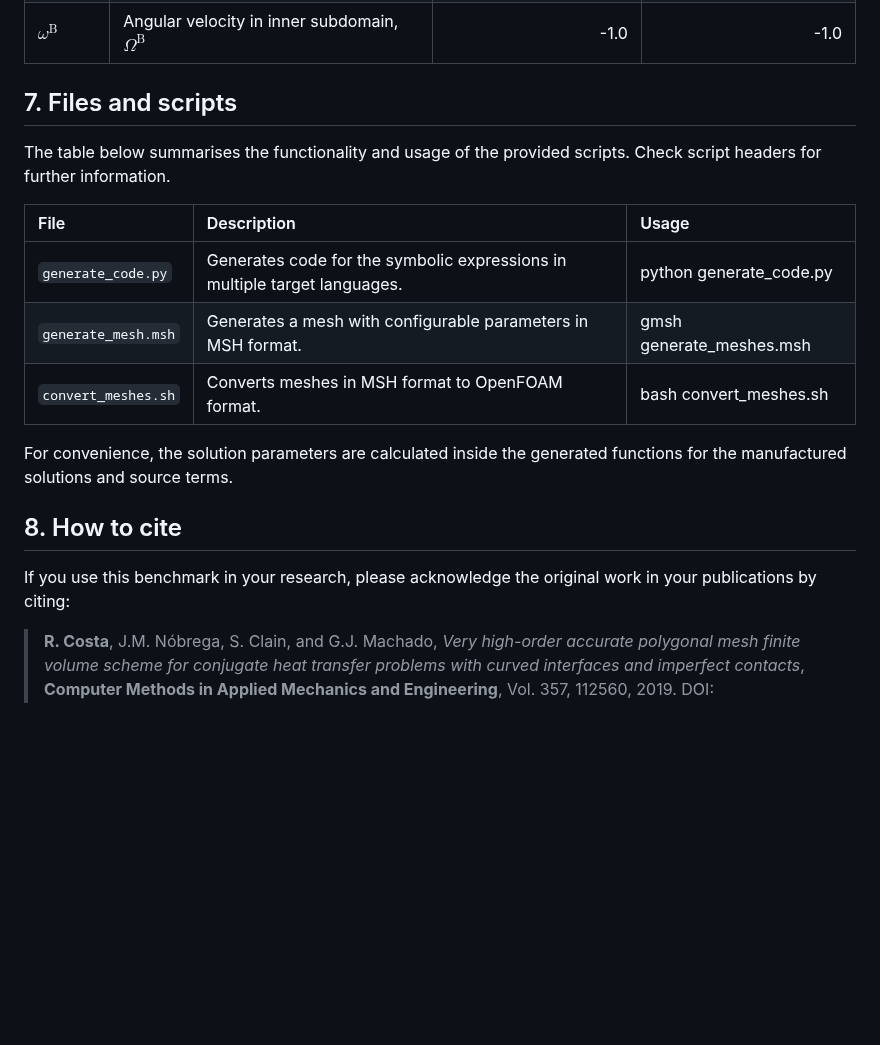
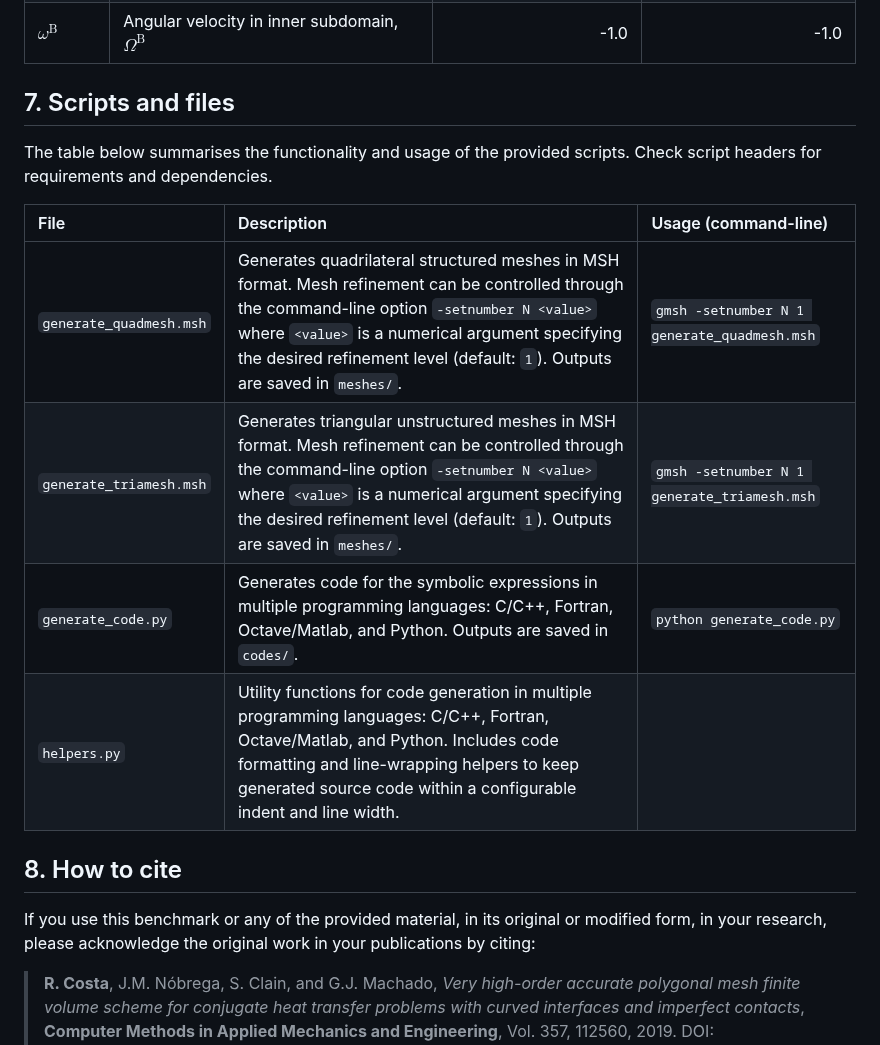
Before and after one commit to ricardodpcosta/CFDLab, a Markdown page: Conjugate_Heat_Transfer/CHT_01/README.md, the part around the change. Drawn GitHub-style; blank space fills up the shorter version.

```diff
--- a/Conjugate_Heat_Transfer/CHT_01/README.md
+++ b/Conjugate_Heat_Transfer/CHT_01/README.md
@@ -148,21 +148,20 @@ The table below summarises the configurable parameters and the recommended value
 | $\omega^{\textrm{A}}$     | Angular velocity in outer subdomain, $\Omega^{\textrm{A}}$        | 1.0                           | 1.0                            |
 | $\omega^{\textrm{B}}$     | Angular velocity in inner subdomain, $\Omega^{\textrm{B}}$        | -1.0                          | -1.0                           |
 
-## 7. Files and scripts
+## 7. Scripts and files
 
-The table below summarises the functionality and usage of the provided scripts. Check script headers for further information.
+The table below summarises the functionality and usage of the provided scripts. Check script headers for requirements and dependencies.
 
-| File                    | Description                                                                     | Usage                         |
-|:------------------------|:--------------------------------------------------------------------------------|:------------------------------|
-| `generate_code.py`      | Generates code for the symbolic expressions in multiple target languages.       | python generate_code.py       |
-| `generate_mesh.msh`     | Generates a mesh with configurable parameters in MSH format.                    | gmsh generate_meshes.msh      |
-| `convert_meshes.sh`     | Converts meshes in MSH format to OpenFOAM format.                               | bash convert_meshes.sh        |
-
-For convenience, the solution parameters are calculated inside the generated functions for the manufactured solutions and source terms.
+| File                        | Description                                                                     | Usage (command-line)          |
+|:----------------------------|:--------------------------------------------------------------------------------|:------------------------------|
+| `generate_quadmesh.msh` | Generates quadrilateral structured meshes in MSH format. Mesh refinement can be controlled through the command-line option `-setnumber N <value>` where `<value>` is a numerical argument specifying the desired refinement level (default: `1`). Outputs are saved in `meshes/`. | `gmsh -setnumber N 1 generate_quadmesh.msh` |
+| `generate_triamesh.msh` | Generates triangular unstructured meshes in MSH format. Mesh refinement can be controlled through the command-line option `-setnumber N <value>` where `<value>` is a numerical argument specifying the desired refinement level (default: `1`). Outputs are saved in `meshes/`. | `gmsh -setnumber N 1 generate_triamesh.msh` |
+| `generate_code.py` | Generates code for the symbolic expressions in multiple programming languages: C/C++, Fortran, Octave/Matlab, and Python. Outputs are saved in `codes/`. | `python generate_code.py` |
+| `helpers.py` | Utility functions for code generation in multiple programming languages: C/C++, Fortran, Octave/Matlab, and Python. Includes code formatting and line-wrapping helpers to keep generated source code within a configurable indent and line width. | |
 
 ## 8. How to cite
 
-If you use this benchmark in your research, please acknowledge the original work in your publications by citing:
+If you use this benchmark or any of the provided material, in its original or modified form, in your research, please acknowledge the original work in your publications by citing:
 
 > **R. Costa**, J.M. Nóbrega, S. Clain, and G.J. Machado, _Very high-order accurate polygonal mesh finite volume scheme for conjugate heat transfer problems with curved interfaces and imperfect contacts_, **Computer Methods in Applied Mechanics and Engineering**, Vol. 357, 112560, 2019. DOI: [10.1016/j.cma.2019.07.029](https://doi.org/10.1016/j.cma.2019.07.029).
 
```
